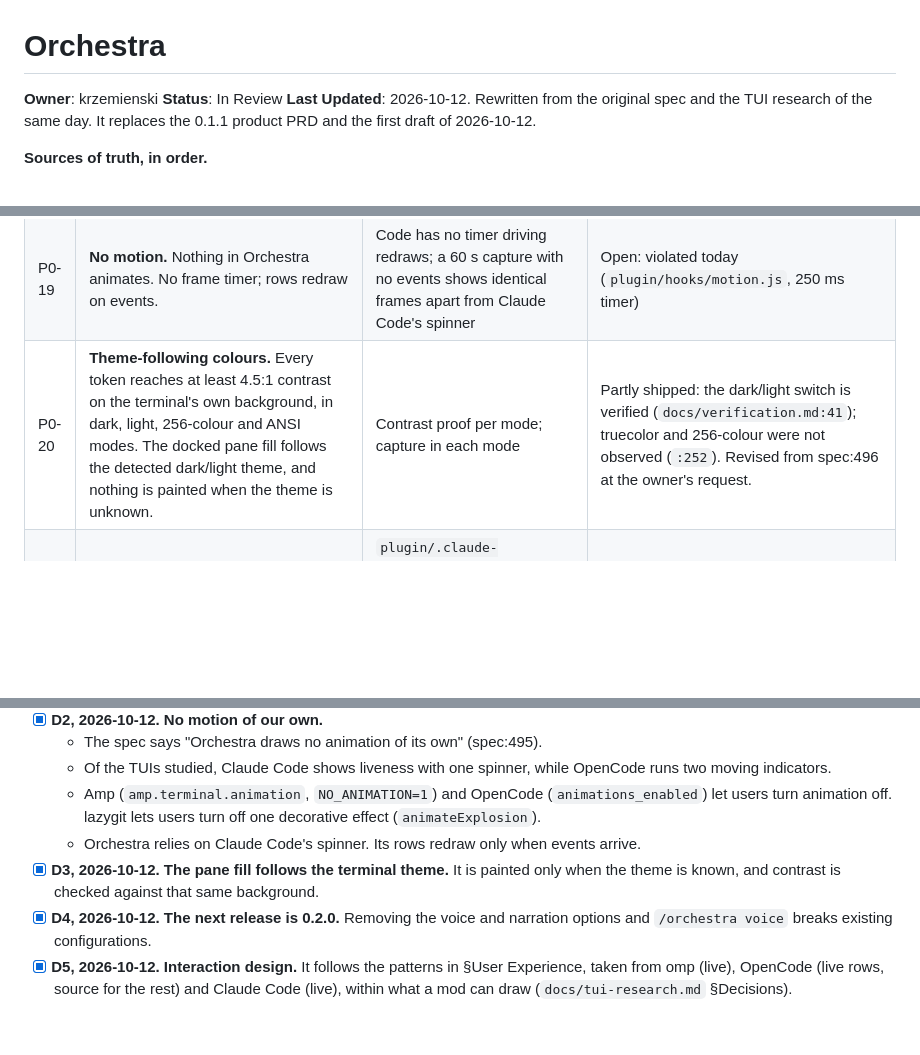
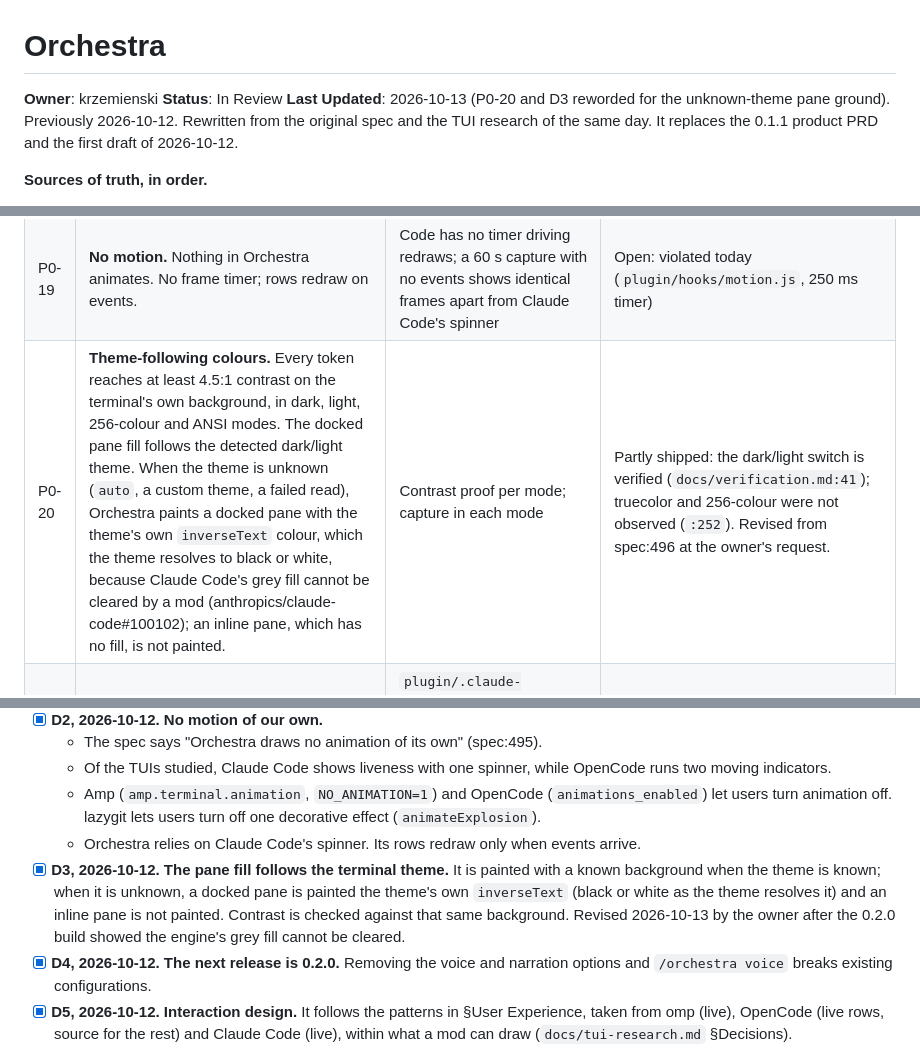
Before and after one commit to krzemienski/orchestra-cc, a Markdown page: docs/PRD-orchestra.md, 3 parts joined by grey strips. Drawn GitHub-style; blank space fills up the shorter version.

Commit message:
docs: PRD P0-20 and D3 describe the unknown-theme pane ground as built
Under an unknown theme a docked pane is painted the theme's own inverseText, since a mod cannot
clear Claude Code's grey fill (anthropics/claude-code#100102); an inline pane is not painted.
Reworded at the owner's request.

```diff
--- a/docs/PRD-orchestra.md
+++ b/docs/PRD-orchestra.md
@@ -2,7 +2,7 @@
 
 **Owner**: krzemienski
 **Status**: In Review
-**Last Updated**: 2026-10-12. Rewritten from the original spec and the TUI research of the same day. It replaces the 0.1.1 product PRD and the first draft of 2026-10-12.
+**Last Updated**: 2026-10-13 (P0-20 and D3 reworded for the unknown-theme pane ground). Previously 2026-10-12. Rewritten from the original spec and the TUI research of the same day. It replaces the 0.1.1 product PRD and the first draft of 2026-10-12.
 
 **Sources of truth, in order.**
 1. **The owner's statements.** On 2026-10-12 the owner said:
@@ -280,7 +280,7 @@ Status: **Shipped** = verified in a real run and recorded in `docs/verification.
 | P0-17 | **Pane key hints.** The pane's last row lists the keys of the focused tab. | Capture of each tab | Open |
 | P0-18 | **Outcome line.** When the conductor's turn ends, one transcript line: `𝄐 Coda · N musicians · N files · N conflicts · N failed · <time> · /orchestra coda` | Its counts equal the coda file's (G4) | Change (0.1.1 logs a status sentence, spec S8) |
 | P0-19 | **No motion.** Nothing in Orchestra animates. No frame timer; rows redraw on events. | Code has no timer driving redraws; a 60 s capture with no events shows identical frames apart from Claude Code's spinner | Open: violated today (`plugin/hooks/motion.js`, 250 ms timer) |
-| P0-20 | **Theme-following colours.** Every token reaches at least 4.5:1 contrast on the terminal's own background, in dark, light, 256-colour and ANSI modes. The docked pane fill follows the detected dark/light theme, and nothing is painted when the theme is unknown. | Contrast proof per mode; capture in each mode | Partly shipped: the dark/light switch is verified (`docs/verification.md:41`); truecolor and 256-colour were not observed (`:252`). Revised from spec:496 at the owner's request. |
+| P0-20 | **Theme-following colours.** Every token reaches at least 4.5:1 contrast on the terminal's own background, in dark, light, 256-colour and ANSI modes. The docked pane fill follows the detected dark/light theme. When the theme is unknown (`auto`, a custom theme, a failed read), Orchestra paints a docked pane with the theme's own `inverseText` colour, which the theme resolves to black or white, because Claude Code's grey fill cannot be cleared by a mod (anthropics/claude-code#100102); an inline pane, which has no fill, is not painted. | Contrast proof per mode; capture in each mode | Partly shipped: the dark/light switch is verified (`docs/verification.md:41`); truecolor and 256-colour were not observed (`:252`). Revised from spec:496 at the owner's request. |
 | P0-21 | **No sound, speech, network, key, child process or browser** anywhere in the plugin or its docs | `plugin/.claude-plugin/plugin.json` has no voice or narration options; `/orchestra` has no `voice` argument; `plugin/narrate/` is gone; README and guide say none of these exist | Open: violated today. `userConfig` has `narrateCoda`, `voiceCoda`, `voiceId`, `voiceLanguage`, `voiceModel`; `/orchestra voice` exists (`register.js:1525`). |
 
 ### Should Have (P1)
@@ -371,7 +371,7 @@ Built after the approved spec; dispositions decided below.
   - Of the TUIs studied, Claude Code shows liveness with one spinner, while OpenCode runs two moving indicators.
   - Amp (`amp.terminal.animation`, `NO_ANIMATION=1`) and OpenCode (`animations_enabled`) let users turn animation off. lazygit lets users turn off one decorative effect (`animateExplosion`).
   - Orchestra relies on Claude Code's spinner. Its rows redraw only when events arrive.
-- [x] **D3, 2026-10-12. The pane fill follows the terminal theme.** It is painted only when the theme is known, and contrast is checked against that same background.
+- [x] **D3, 2026-10-12. The pane fill follows the terminal theme.** It is painted with a known background when the theme is known; when it is unknown, a docked pane is painted the theme's own `inverseText` (black or white as the theme resolves it) and an inline pane is not painted. Contrast is checked against that same background. Revised 2026-10-13 by the owner after the 0.2.0 build showed the engine's grey fill cannot be cleared.
 - [x] **D4, 2026-10-12. The next release is 0.2.0.** Removing the voice and narration options and `/orchestra voice` breaks existing configurations.
 - [x] **D5, 2026-10-12. Interaction design.** It follows the patterns in §User Experience, taken from omp (live), OpenCode (live rows, source for the rest) and Claude Code (live), within what a mod can draw (`docs/tui-research.md` §Decisions).
 
```
